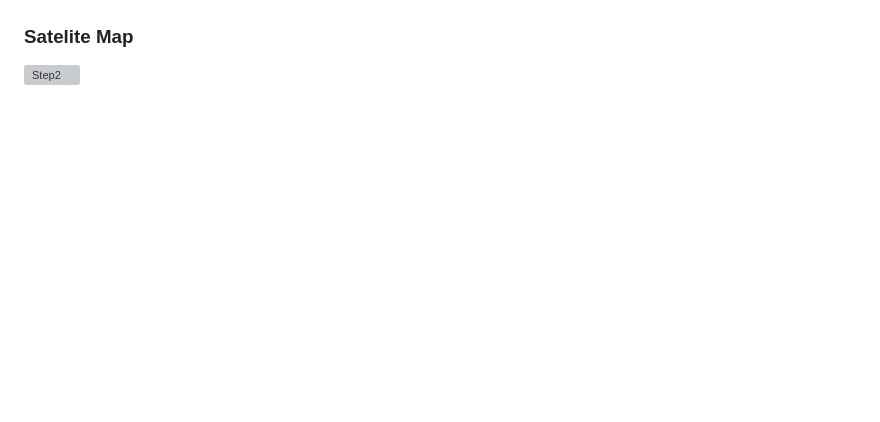
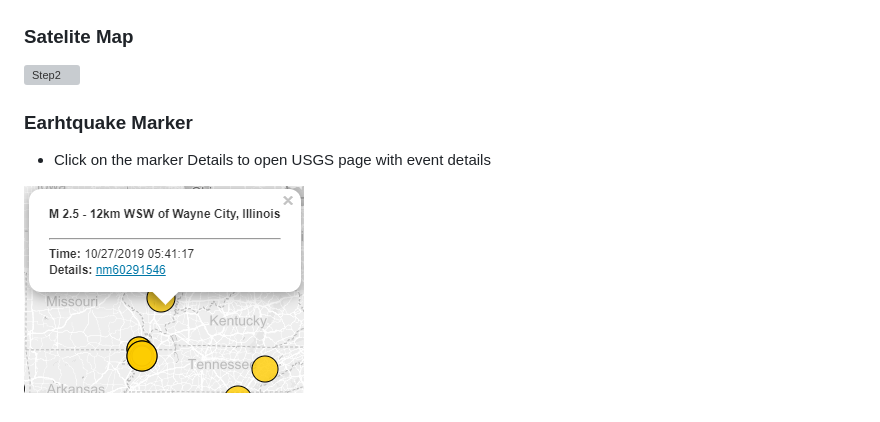
Before and after one commit to marsion0245/leaflet-challenge, a Markdown page: README.md, the part around the change. Drawn GitHub-style; pictures changed too: Documents/EearthquekeMarker.png (added); blank space fills up the shorter version; grey boxes are pictures that could not be loaded.

```diff
--- a/README.md
+++ b/README.md
@@ -53,3 +53,9 @@ Both Step1 and Step2 have their folders with identical structures:
 ### Satelite Map
 
 ![Step2](Documents/Step2_Satellite.png)
+
+### Earhtquake Marker
+
+* Click on the marker Details to open USGS page with event details
+
+![EearthquekeMarker](Documents/EearthquekeMarker.png)
```
Also changed, not shown: 1 other file.
